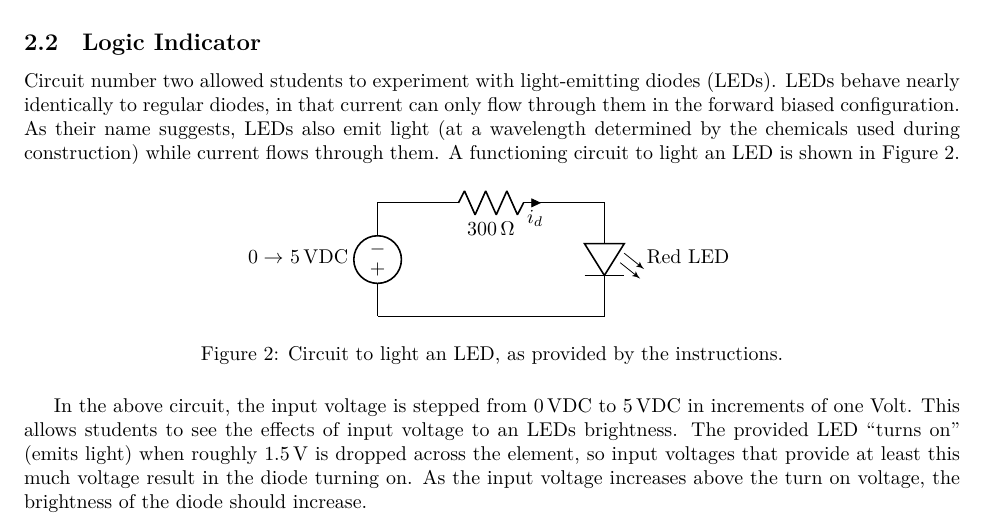
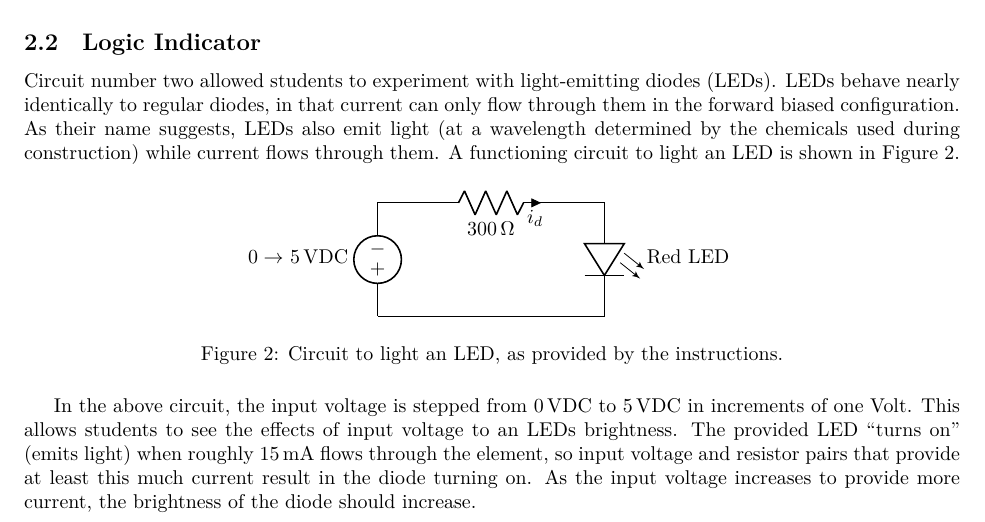
Before and after one commit to sjbarag/ECE-L303-Reports, a LaTeX document (src/main.tex, which reads src/cd.tex): part of page 4 of 11, cut so that both start at the same text. Compiled offline with LuaLaTeX.

Commit message:
Fix explanation of LED turn-on conditions

```diff
--- a/src/cd.tex
+++ b/src/cd.tex
@@ -38,10 +38,10 @@ circuit to light an LED is shown in Figure~\ref{fig:schem2}.
 In the above circuit, the input voltage is stepped from \SI{0}{\volt}DC to
 \SI{5}{\volt}DC in increments of one Volt.  This allows students to see the
 effects of input voltage to an LEDs brightness.  The provided LED ``turns on''
-(emits light) when roughly \SI{1.5}{\volt} is dropped across the element, so
-input voltages that provide at least this much voltage result in the diode
-turning on.  As the input voltage increases above the turn on voltage, the
-brightness of the diode should increase.
+(emits light) when roughly \SI{15}{\milli\ampere} flows through the element, so
+input voltage and resistor pairs that provide at least this much current result
+in the diode turning on.  As the input voltage increases to provide more
+current, the brightness of the diode should increase.
 
 
 \subsection{Voltage Regulator}
```
